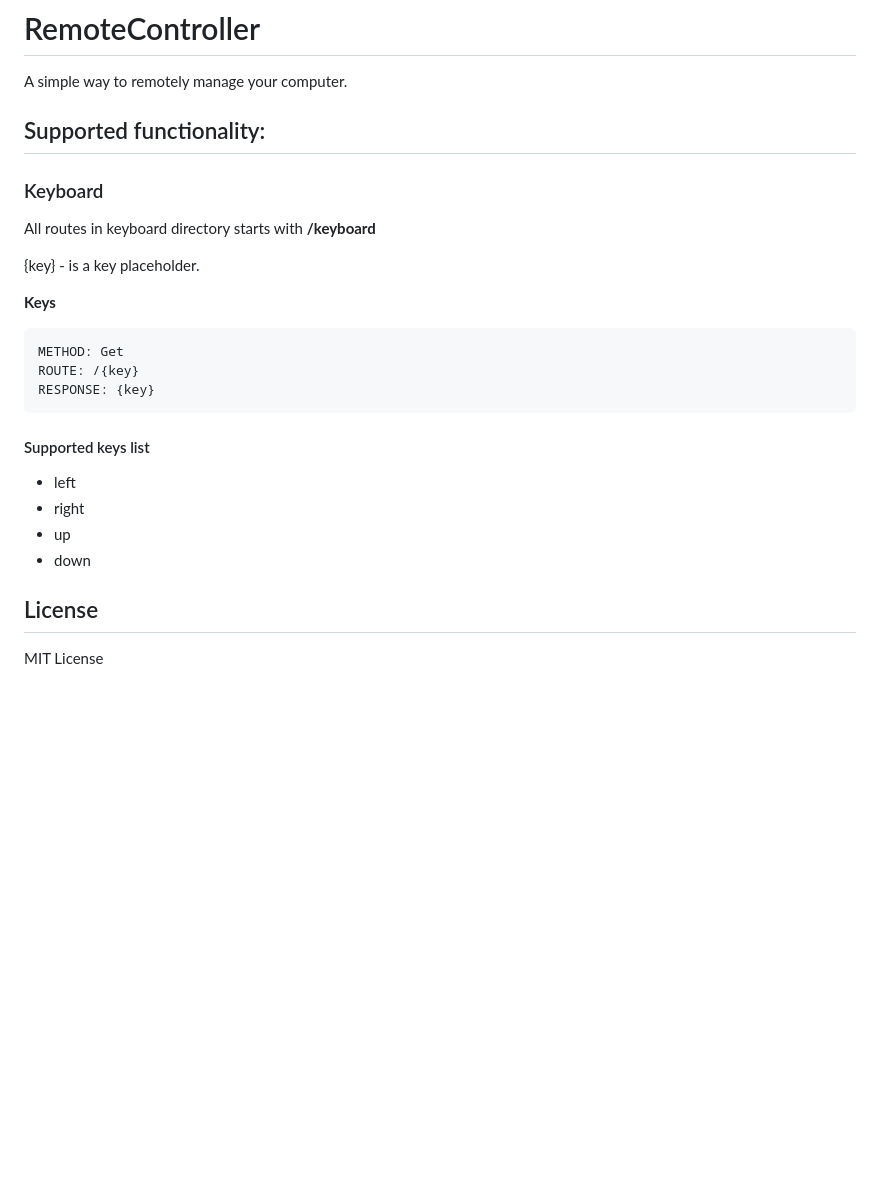
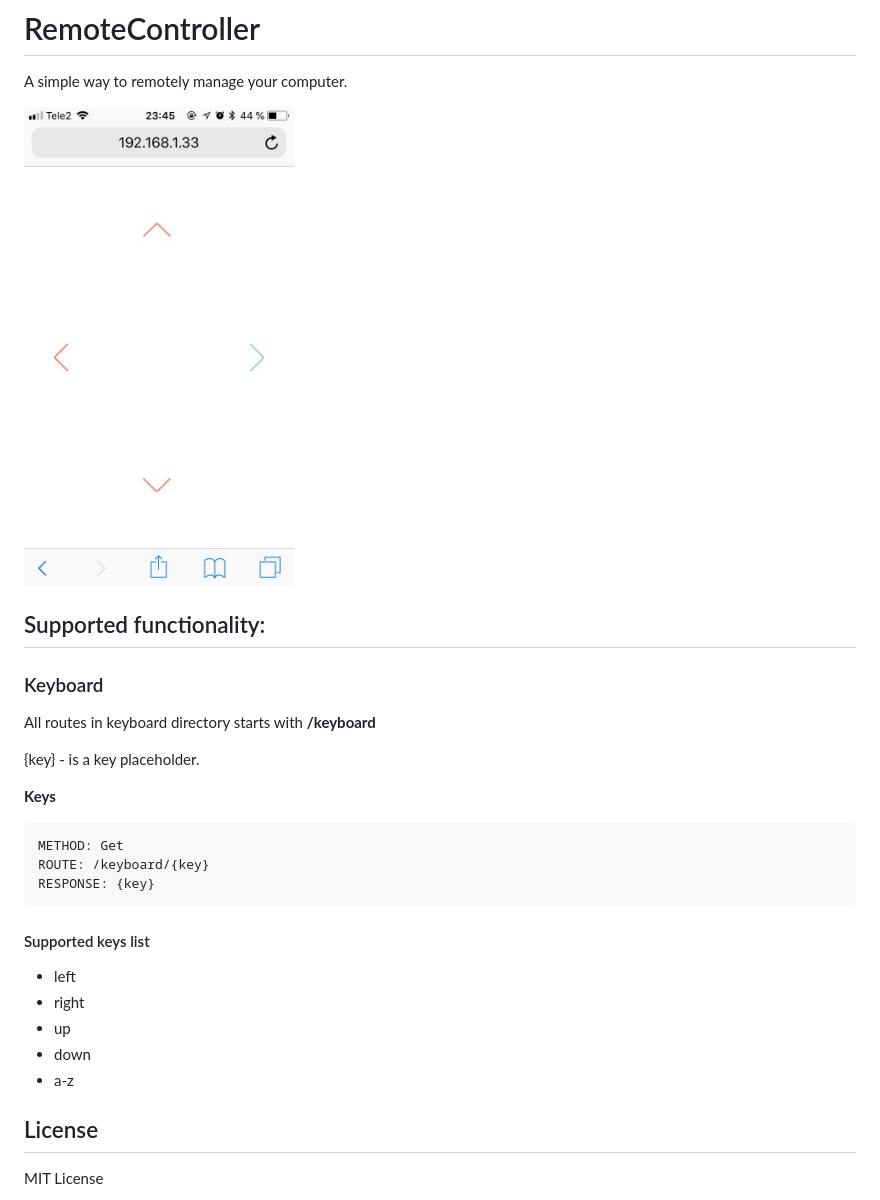
Before and after one commit to st235/RemoteController, a Markdown page: README.md, the part around the change. Drawn GitHub-style; pictures changed too: images/screen.jpg (added); blank space fills up the shorter version.

````diff
--- a/README.md
+++ b/README.md
@@ -1,6 +1,8 @@
 # RemoteController
 
 A simple way to remotely manage your computer.
+
+<img src="https://raw.githubusercontent.com/st235/RemoteController/master/images/screen.jpg" width="270" height="480">
 
 ## Supported functionality:
 
@@ -12,7 +14,7 @@ All routes in keyboard directory starts with **/keyboard**
 __Keys__
 ```
 METHOD: Get
-ROUTE: /{key}
+ROUTE: /keyboard/{key}
 RESPONSE: {key}
 ```
 
@@ -21,6 +23,7 @@ RESPONSE: {key}
 - right
 - up
 - down
+- a-z
 
 ## License
 
````
